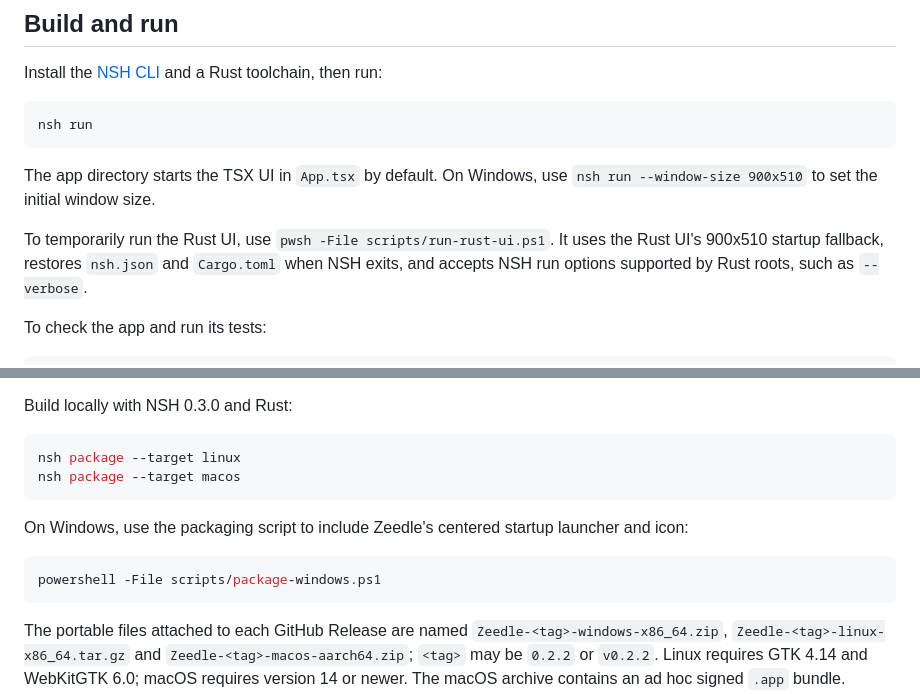
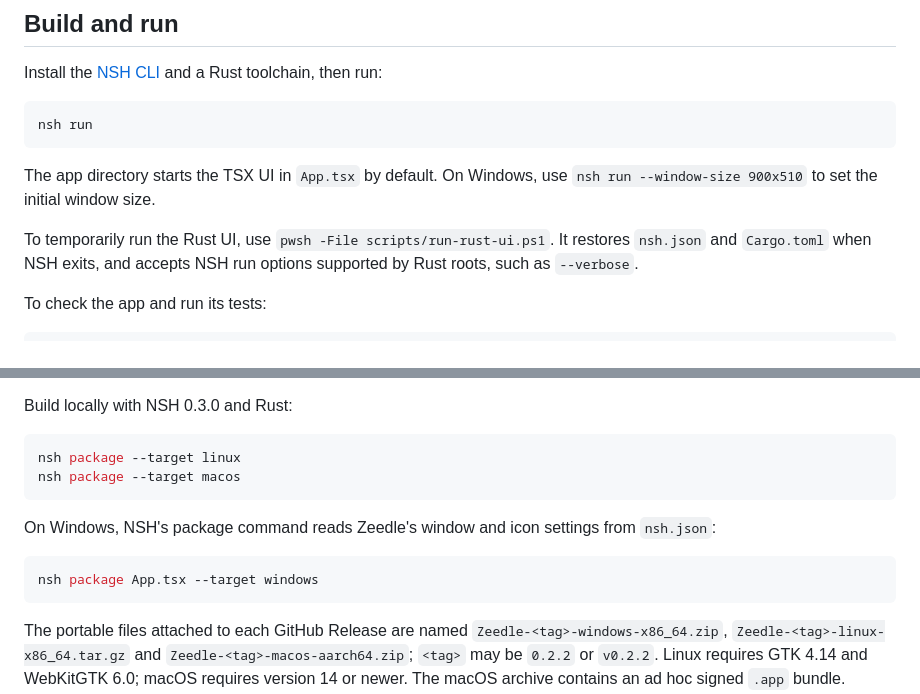
Before and after one commit to Jordan-Haidee/zeedle-nsh, a Markdown page: README.md, 2 parts joined by grey strips. GitHub-like rendering.

````diff
--- a/README.md
+++ b/README.md
@@ -36,7 +36,7 @@ nsh run
 
 The app directory starts the TSX UI in `App.tsx` by default. On Windows, use `nsh run --window-size 900x510` to set the initial window size.
 
-To temporarily run the Rust UI, use `pwsh -File scripts/run-rust-ui.ps1`. It uses the Rust UI's 900x510 startup fallback, restores `nsh.json` and `Cargo.toml` when NSH exits, and accepts NSH run options supported by Rust roots, such as `--verbose`.
+To temporarily run the Rust UI, use `pwsh -File scripts/run-rust-ui.ps1`. It restores `nsh.json` and `Cargo.toml` when NSH exits, and accepts NSH run options supported by Rust roots, such as `--verbose`.
 
 To check the app and run its tests:
 
@@ -58,10 +58,10 @@ nsh package --target linux
 nsh package --target macos
 ```
 
-On Windows, use the packaging script to include Zeedle's centered startup launcher and icon:
+On Windows, NSH's package command reads Zeedle's window and icon settings from `nsh.json`:
 
 ```powershell
-powershell -File scripts/package-windows.ps1
+nsh package App.tsx --target windows
 ```
 
 The portable files attached to each GitHub Release are named `Zeedle-<tag>-windows-x86_64.zip`, `Zeedle-<tag>-linux-x86_64.tar.gz` and `Zeedle-<tag>-macos-aarch64.zip`; `<tag>` may be `0.2.2` or `v0.2.2`. Linux requires GTK 4.14 and WebKitGTK 6.0; macOS requires version 14 or newer. The macOS archive contains an ad hoc signed `.app` bundle. Windows and Linux packages are directories archived in their platform's standard format.
````
Also changed, not shown: AGENTS.md (+2 -2 lines), assets/cover.png (added), 17 other files.
